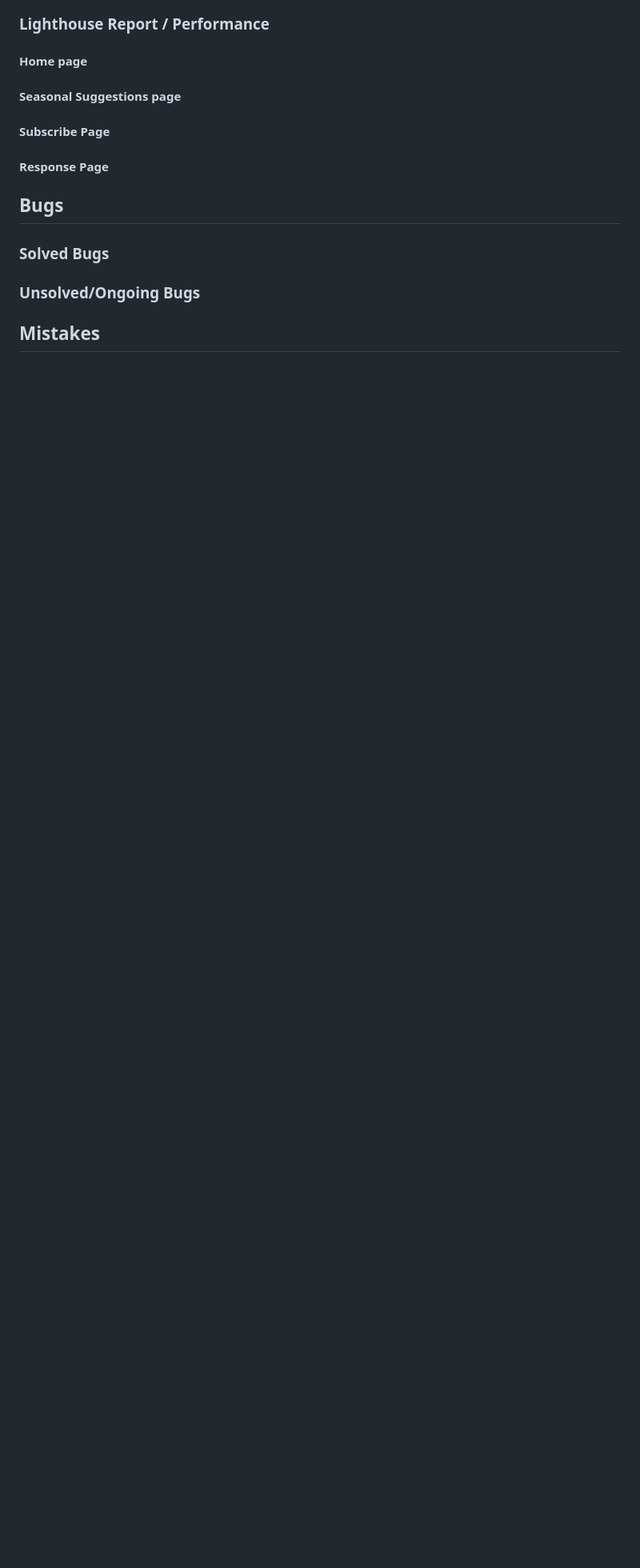
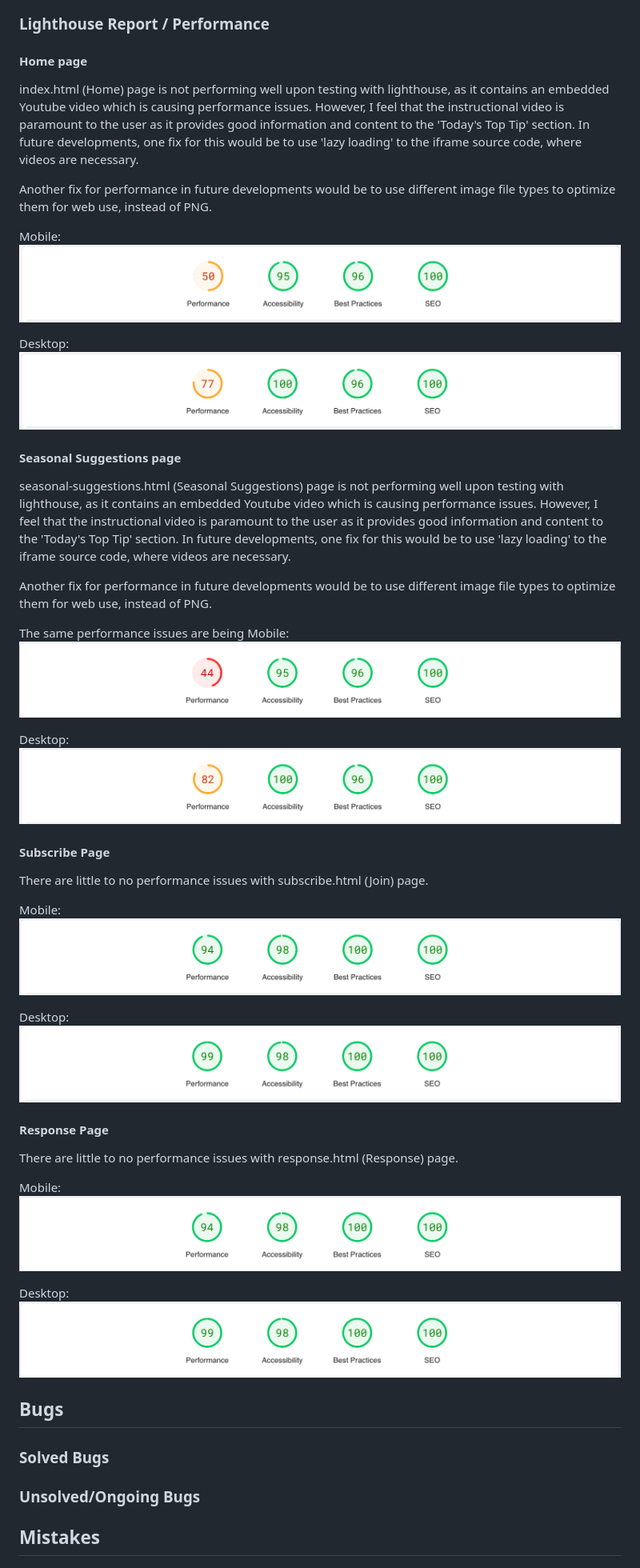
Before and after one commit to LcodeM/fresh_patch_v2, a Markdown page: TESTING.md, the part around the change. Shown at 80% size. GitHub-like rendering; blank space fills up the shorter version.

Commit message:
Add lighthouse performance score images to TESTING.md

```diff
--- a/TESTING.md
+++ b/TESTING.md
@@ -96,13 +96,48 @@ None, css passed validation.
 
 #### Home page
 
+index.html (Home) page is not performing well upon testing with lighthouse, as it contains an embedded Youtube video which is causing performance issues. However, I feel that the instructional video is paramount to the user as it provides good information and content to the 'Today's Top Tip' section. In future developments, one fix for this would be to use 'lazy loading' to the iframe source code, where videos are necessary.
 
+Another fix for performance in future developments would be to use different image file types to optimize them for web use, instead of PNG.
+
+Mobile:
+![index performance mobile](https://github.com/LcodeM/fresh_patch_v2/blob/main/documentation/index_lighthouse_score_mobile.png)
+
+Desktop:
+![index performance desktop](https://github.com/LcodeM/fresh_patch_v2/blob/main/documentation/index_lighthouse_score_desktop.png)
 
 #### Seasonal Suggestions page
 
+seasonal-suggestions.html (Seasonal Suggestions) page is not performing well upon testing with lighthouse, as it contains an embedded Youtube video which is causing performance issues. However, I feel that the instructional video is paramount to the user as it provides good information and content to the 'Today's Top Tip' section. In future developments, one fix for this would be to use 'lazy loading' to the iframe source code, where videos are necessary.
+
+Another fix for performance in future developments would be to use different image file types to optimize them for web use, instead of PNG.
+
+The same performance issues are being
+Mobile:
+![seasonal suggestions performance mobile](https://github.com/LcodeM/fresh_patch_v2/blob/main/documentation/seasonal_suggestions_lighthouse_score_mobile.png)
+
+Desktop:
+![seasonal suggestions performance desktop](https://github.com/LcodeM/fresh_patch_v2/blob/main/documentation/seasonal_suggestions_lighthouse_score_desktop.png)
+
 #### Subscribe Page
 
+There are little to no performance issues with subscribe.html (Join) page.
+
+Mobile:
+![subscribe performance mobile](https://github.com/LcodeM/fresh_patch_v2/blob/main/documentation/subscribe_lighthouse_score_mobile.png)
+
+Desktop:
+![subscribe performance desktop](https://github.com/LcodeM/fresh_patch_v2/blob/main/documentation/subscribe_lighthouse_score_desktop.png)
+
 #### Response Page
+
+There are little to no performance issues with response.html (Response) page.
+
+Mobile:
+![response performance mobile](https://github.com/LcodeM/fresh_patch_v2/blob/main/documentation/response_lighthouse_score_mobile.png)
+
+Desktop:
+![response performance desktop](https://github.com/LcodeM/fresh_patch_v2/blob/main/documentation/response_lighthouse_score_desktop.png)
 
 ## Bugs
 
```
